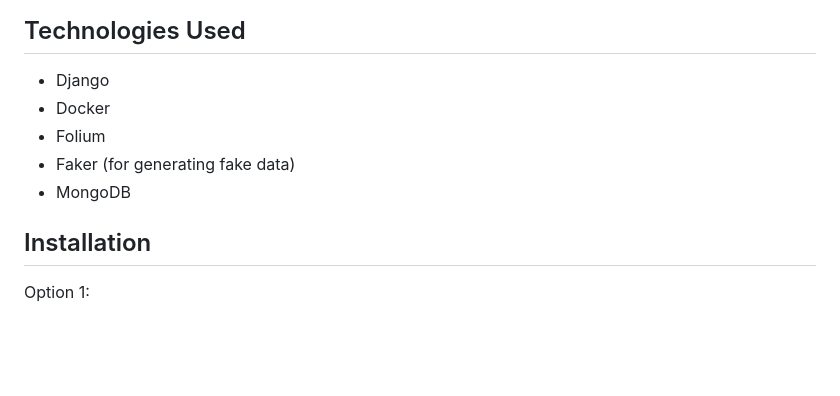
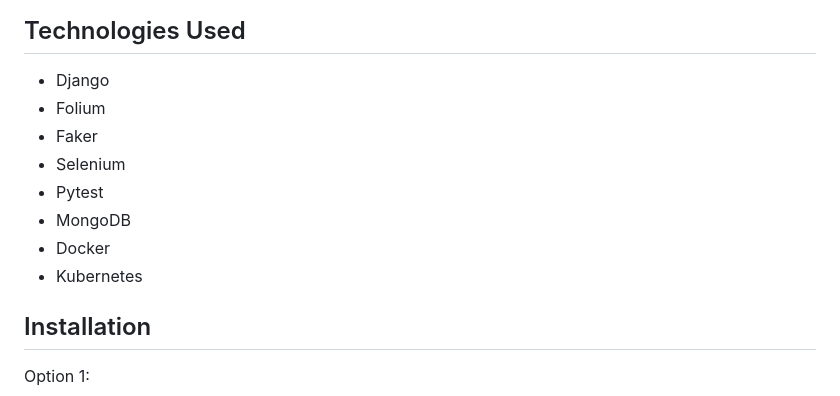
Before and after one commit to FalkowskiKamil/AirlineApp, a Markdown page: readme.md, the part around the change. Rendered like a GitHub page; blank space fills up the shorter version.

```diff
--- a/readme.md
+++ b/readme.md
@@ -27,10 +27,13 @@ AirlinesApp is a Django-based application that allows users to import real data
 ## Technologies Used
 
 - Django
+- Folium
+- Faker
+- Selenium
+- Pytest
+- MongoDB
 - Docker
-- Folium
-- Faker (for generating fake data)
-- MongoDB
+- Kubernetes
 
 ## Installation
 
```
